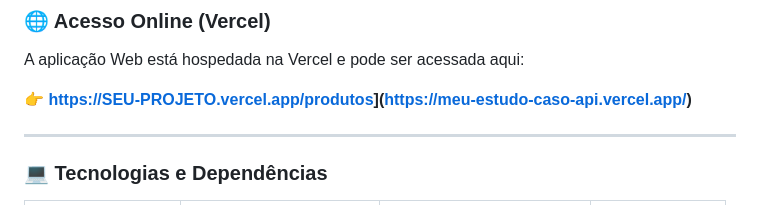
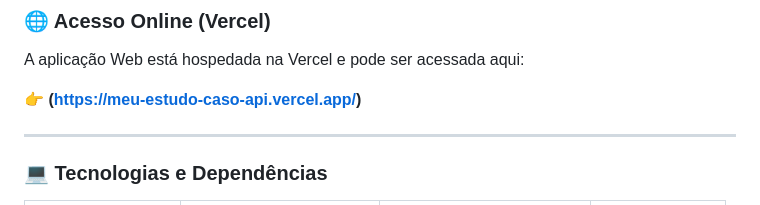
Before and after one commit to carineRezende/meu-estudo-caso-API, a Markdown page: README.md, the part around the change. GitHub-like rendering.

Commit message:
Update project link in README

```diff
--- a/README.md
+++ b/README.md
@@ -24,7 +24,7 @@ Toda a navegação é organizada por rotas (Web + Mobile), consumindo a API cent
 
 A aplicação Web está hospedada na Vercel e pode ser acessada aqui:
 
-👉 **[https://SEU-PROJETO.vercel.app/produtos](https://SEU-PROJETO.vercel.app/produtos)](https://meu-estudo-caso-api.vercel.app/)**
+👉 **(https://meu-estudo-caso-api.vercel.app/)**
 
 ---
 
```
